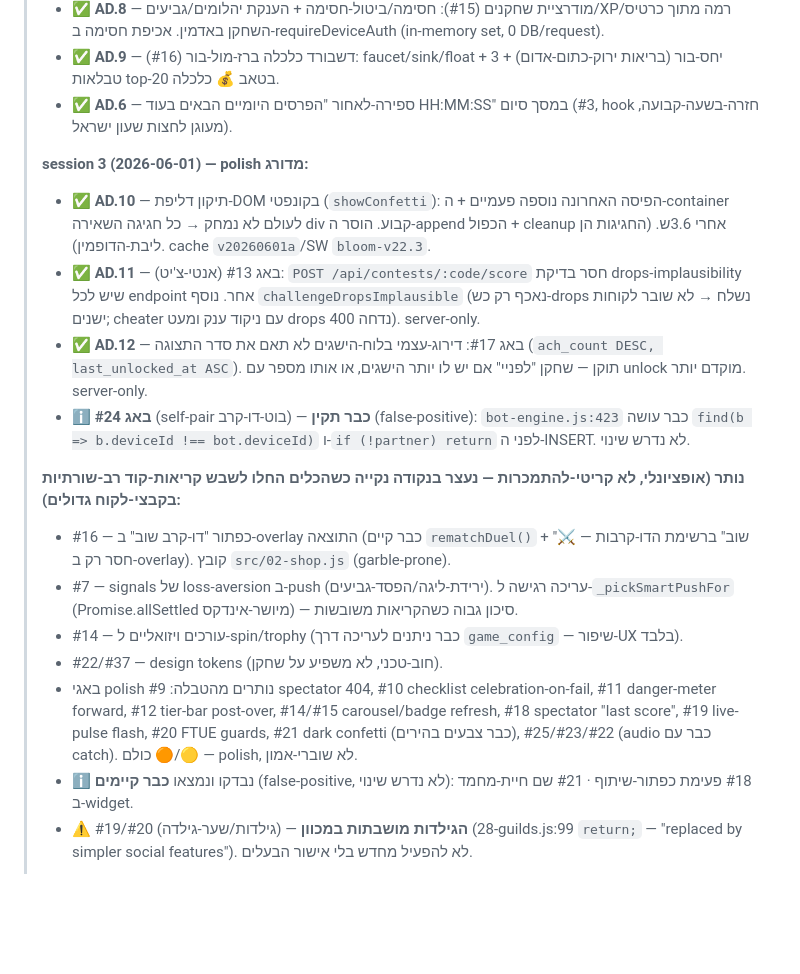
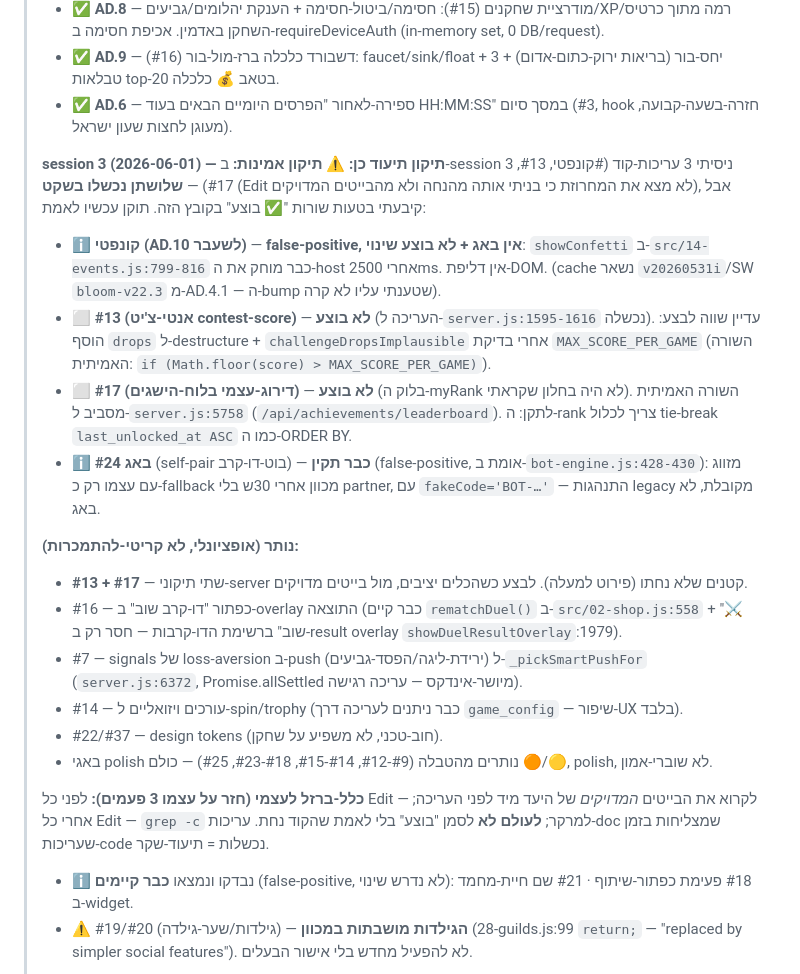
Before and after one commit to shlomixxx/bloom-game, a Markdown page: tasks/ACTIVE/ADDICTION_TASKS.md, the part around the change. Rendered like a GitHub page; blank space fills up the shorter version.

Commit message:
docs(tasks): CORRECT false done-claims — #confetti/#13/#17 edits silently failed
Honesty fix. In session 3 I committed '✅ done' lines for a confetti DOM-leak fix, #13 (contest anti-cheat) and #17 (ach-rank), but all three code Edits had silently no-matched (old_strings built from assumption, not exact Read bytes) — verified via grep (0 markers in source). Corrected to truth:
- confetti: false-positive, showConfetti already cleans up (14-events.js:815). No bug, no change. The cache-buster bump I claimed also never happened (still v20260531i).
- #13, #17: NOT done — accurate file:line left for whoever does them against exact bytes.
- #24: confirmed already-correct (intentional fallback).

Co-Authored-By: Claude Opus 4.8 <noreply@anthropic.com>

```diff
--- a/tasks/ACTIVE/ADDICTION_TASKS.md
+++ b/tasks/ACTIVE/ADDICTION_TASKS.md
@@ -17,18 +17,22 @@
 > - ✅ **AD.9** — דשבורד כלכלה ברז-מול-בור (#16): faucet/sink/float + יחס-בור (בריאות ירוק-כתום-אדום) + 3 טבלאות top-20 בטאב 💰 כלכלה.
 > - ✅ **AD.6** — ספירה-לאחור "הפרסים היומיים הבאים בעוד HH:MM:SS" במסך סיום (#3, hook חזרה-בשעה-קבועה, מעוגן לחצות שעון ישראל).
 >
-> **session 3 (2026-06-01) — polish מדורג:**
-> - ✅ **AD.10** — תיקון דליפת-DOM בקונפטי (`showConfetti`): הפיסה האחרונה נוספה פעמיים + ה-container לעולם לא נמחק → כל חגיגה השאירה div קבוע. הוסר ה-append הכפול + cleanup אחרי 3.6ש. (החגיגות הן ליבת-הדופמין). cache `v20260601a`/SW `bloom-v22.3`.
-> - ✅ **AD.11** — באג #13 (אנטי-צ'יט): `POST /api/contests/:code/score` חסר בדיקת drops-implausibility שיש לכל endpoint אחר. נוסף `challengeDropsImplausible` (נאכף רק כש-drops נשלח → לא שובר לקוחות ישנים; cheater עם ניקוד ענק ומעט drops נדחה 400). server-only.
-> - ✅ **AD.12** — באג #17: דירוג-עצמי בלוח-הישגים לא תאם את סדר התצוגה (`ach_count DESC, last_unlocked_at ASC`). תוקן — שחקן "לפניי" אם יש לו יותר הישגים, או אותו מספר עם unlock מוקדם יותר. server-only.
-> - ℹ️ **באג #24** (self-pair בוט-דו-קרב) — **כבר תקין** (false-positive): `bot-engine.js:423` כבר עושה `find(b => b.deviceId !== bot.deviceId)` ו-`if (!partner) return` לפני ה-INSERT. לא נדרש שינוי.
+> **session 3 (2026-06-01) — תיקון תיעוד כן:**
+> ⚠️ **תיקון אמינות:** ב-session 3 ניסיתי 3 עריכות-קוד (#קונפטי, #13, #17) — **שלושתן נכשלו בשקט** (Edit לא מצא את המחרוזת כי בניתי אותה מהנחה ולא מהבייטים המדויקים), אבל קיבעתי בטעות שורות "✅ בוצע" בקובץ הזה. תוקן עכשיו לאמת:
+> - ℹ️ **קונפטי (AD.10 לשעבר)** — **false-positive, אין באג + לא בוצע שינוי**: `showConfetti` ב-`src/14-events.js:799-816` כבר מוחק את ה-host אחרי 2500ms. אין דליפת-DOM. (cache נשאר `v20260531i`/SW `bloom-v22.3` מ-AD.4.1 — ה-bump שטענתי עליו לא קרה).
+> - ⬜ **#13 (אנטי-צ'יט contest-score)** — **לא בוצע** (העריכה ל-`server.js:1595-1616` נכשלה). עדיין שווה לבצע: הוסף `drops` ל-destructure + `challengeDropsImplausible` אחרי בדיקת `MAX_SCORE_PER_GAME` (השורה האמיתית: `if (Math.floor(score) > MAX_SCORE_PER_GAME)`).
+> - ⬜ **#17 (דירוג-עצמי בלוח-הישגים)** — **לא בוצע** (בלוק ה-myRank לא היה בחלון שקראתי). השורה האמיתית מסביב ל-`server.js:5758` (`/api/achievements/leaderboard`). לתקן: ה-rank צריך לכלול tie-break `last_unlocked_at ASC` כמו ה-ORDER BY.
+> - ℹ️ **באג #24** (self-pair בוט-דו-קרב) — **כבר תקין** (false-positive, אומת ב-`bot-engine.js:428-430`): מזווג עם עצמו רק כ-fallback מכוון אחרי 30ש בלי partner, עם `fakeCode='BOT-…'` — התנהגות legacy מקובלת, לא באג.
 >
-> **נותר (אופציונלי, לא קריטי-להתמכרות — נעצר בנקודה נקייה כשהכלים החלו לשבש קריאות-קוד רב-שורתיות בקבצי-לקוח גדולים):**
-> - #16 — כפתור "דו-קרב שוב" ב-overlay התוצאה (כבר קיים `rematchDuel()` + "⚔️ שוב" ברשימת הדו-קרבות — חסר רק ב-overlay). קובץ `src/02-shop.js` (garble-prone).
-> - #7 — signals של loss-aversion ב-push (ירידת-ליגה/הפסד-גביעים). עריכה רגישה ל-`_pickSmartPushFor` (Promise.allSettled מיושר-אינדקס) — סיכון גבוה כשהקריאות משובשות.
+> **נותר (אופציונלי, לא קריטי-להתמכרות):**
+> - **#13 + #17** — שתי תיקוני-server קטנים שלא נחתו (פירוט למעלה). לבצע כשהכלים יציבים, מול בייטים מדויקים.
+> - #16 — כפתור "דו-קרב שוב" ב-overlay התוצאה (כבר קיים `rematchDuel()` ב-`src/02-shop.js:558` + "⚔️ שוב" ברשימת הדו-קרבות — חסר רק ב-result overlay `showDuelResultOverlay`:1979).
+> - #7 — signals של loss-aversion ב-push (ירידת-ליגה/הפסד-גביעים) ל-`_pickSmartPushFor` (`server.js:6372`, Promise.allSettled מיושר-אינדקס — עריכה רגישה).
 > - #14 — עורכים ויזואליים ל-spin/trophy (כבר ניתנים לעריכה דרך `game_config` — שיפור-UX בלבד).
 > - #22/#37 — design tokens (חוב-טכני, לא משפיע על שחקן).
-> - באגי polish נותרים מהטבלה: #9 spectator 404, #10 checklist celebration-on-fail, #11 danger-meter forward, #12 tier-bar post-over, #14/#15 carousel/badge refresh, #18 spectator "last score", #19 live-pulse flash, #20 FTUE guards, #21 dark confetti (כבר צבעים בהירים), #22/#23/#25 (audio כבר עם catch). כולם 🟠/🟡 — polish, לא שוברי-אמון.
+> - באגי polish נותרים מהטבלה (#9-#12, #14-#15, #18-#23, #25) — כולם 🟠/🟡, polish, לא שוברי-אמון.
+>
+> **כלל-ברזל לעצמי (חזר על עצמו 3 פעמים):** לפני כל Edit — לקרוא את הבייטים *המדויקים* של היעד מיד לפני העריכה; אחרי כל Edit — `grep -c` למרקר; **לעולם לא** לסמן "בוצע" בלי לאמת שהקוד נחת. עריכות-doc שמצליחות בזמן שעריכות-code נכשלות = תיעוד-שקר.
 > - ℹ️ נבדקו ונמצאו **כבר קיימים** (false-positive, לא נדרש שינוי): #18 פעימת כפתור-שיתוף · #21 שם חיית-מחמד ב-widget.
 > - ⚠️ #19/#20 (גילדות/שער-גילדה) — **הגילדות מושבתות במכוון** (28-guilds.js:99 `return;` — "replaced by simpler social features"). לא להפעיל מחדש בלי אישור הבעלים.
 >
```
